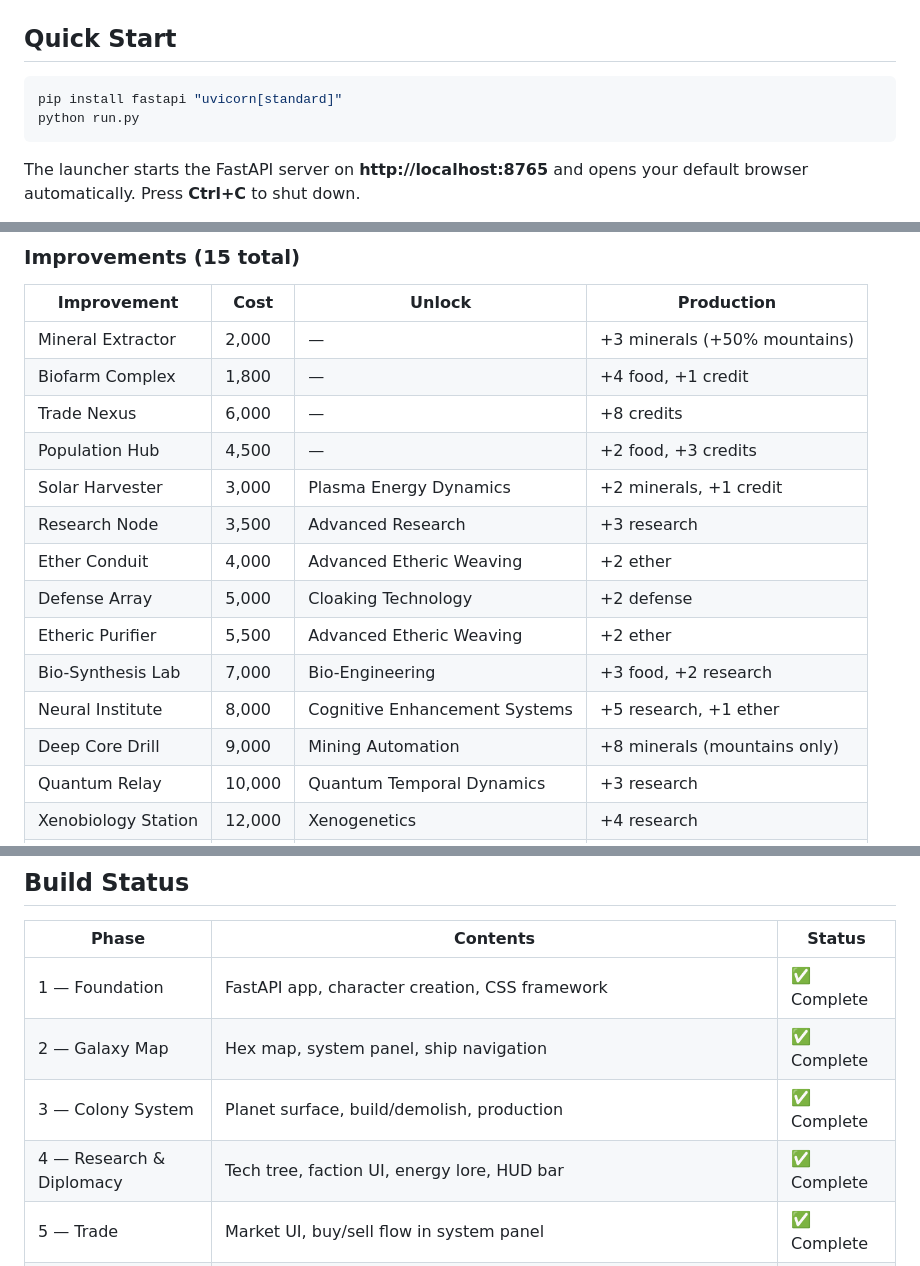
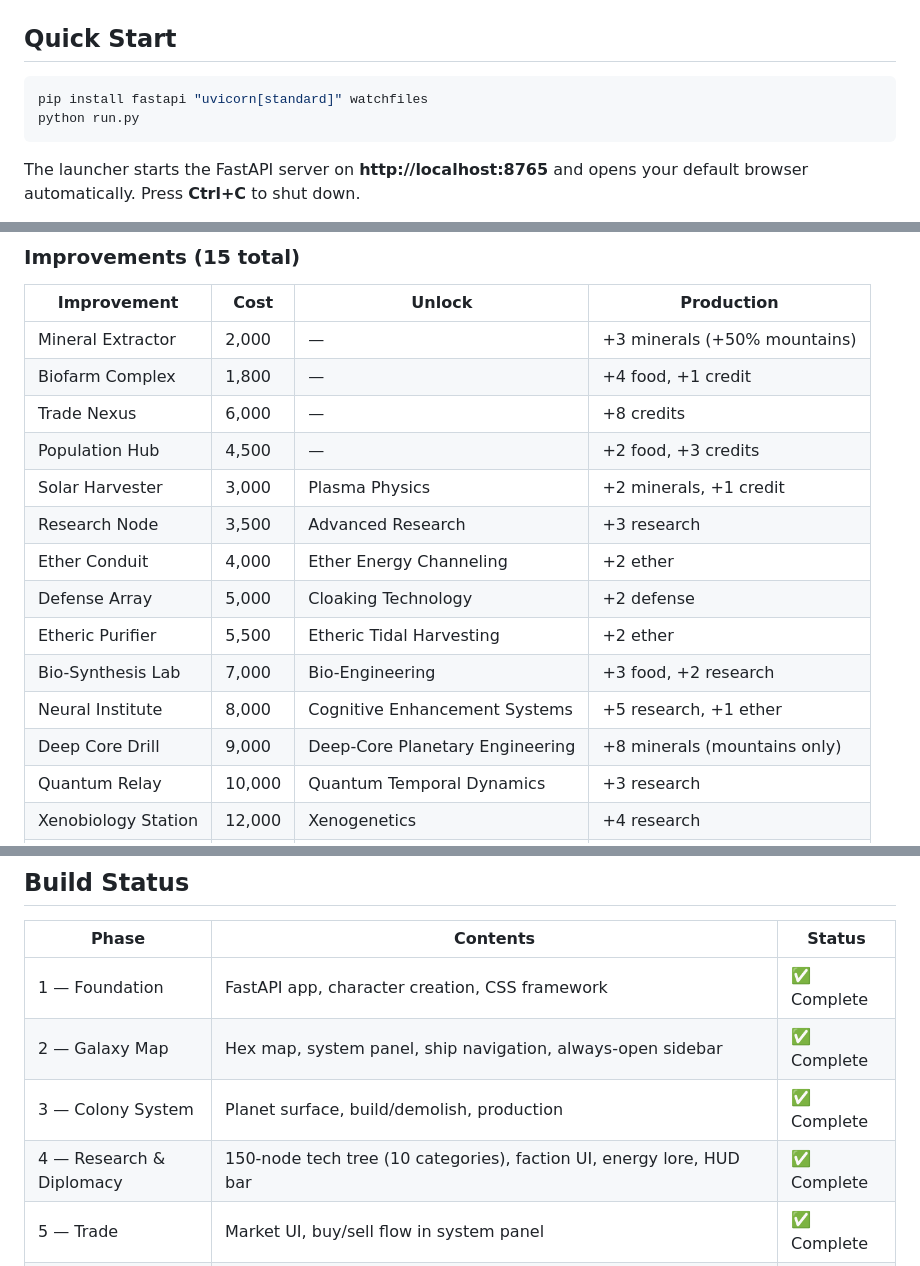
Before and after one commit to bmackenty/4x_game, a Markdown page: README.md, 3 parts joined by grey strips. Rendered like a GitHub page.

````diff
--- a/README.md
+++ b/README.md
@@ -12,7 +12,7 @@ relationships.
 ## Quick Start
 
 ```bash
-pip install fastapi "uvicorn[standard]"
+pip install fastapi "uvicorn[standard]" watchfiles
 python run.py
 ```
 
@@ -157,14 +160,14 @@ always has the same layout across saves.
 | Biofarm Complex | 1,800 | — | +4 food, +1 credit |
 | Trade Nexus | 6,000 | — | +8 credits |
 | Population Hub | 4,500 | — | +2 food, +3 credits |
-| Solar Harvester | 3,000 | Plasma Energy Dynamics | +2 minerals, +1 credit |
+| Solar Harvester | 3,000 | Plasma Physics | +2 minerals, +1 credit |
 | Research Node | 3,500 | Advanced Research | +3 research |
-| Ether Conduit | 4,000 | Advanced Etheric Weaving | +2 ether |
+| Ether Conduit | 4,000 | Ether Energy Channeling | +2 ether |
 | Defense Array | 5,000 | Cloaking Technology | +2 defense |
-| Etheric Purifier | 5,500 | Advanced Etheric Weaving | +2 ether |
+| Etheric Purifier | 5,500 | Etheric Tidal Harvesting | +2 ether |
 | Bio-Synthesis Lab | 7,000 | Bio-Engineering | +3 food, +2 research |
 | Neural Institute | 8,000 | Cognitive Enhancement Systems | +5 research, +1 ether |
-| Deep Core Drill | 9,000 | Mining Automation | +8 minerals (mountains only) |
+| Deep Core Drill | 9,000 | Deep-Core Planetary Engineering | +8 minerals (mountains only) |
 | Quantum Relay | 10,000 | Quantum Temporal Dynamics | +3 research |
 | Xenobiology Station | 12,000 | Xenogenetics | +4 research |
 | Void Anchor | 15,000 | Null Space Exploration | +5 ether (void rifts only) |
@@ -453,9 +469,9 @@ routes always win.
 | Phase | Contents | Status |
 |-------|----------|--------|
 | 1 — Foundation | FastAPI app, character creation, CSS framework | ✅ Complete |
-| 2 — Galaxy Map | Hex map, system panel, ship navigation | ✅ Complete |
+| 2 — Galaxy Map | Hex map, system panel, ship navigation, always-open sidebar | ✅ Complete |
 | 3 — Colony System | Planet surface, build/demolish, production | ✅ Complete |
-| 4 — Research & Diplomacy | Tech tree, faction UI, energy lore, HUD bar | ✅ Complete |
+| 4 — Research & Diplomacy | 150-node tech tree (10 categories), faction UI, energy lore, HUD bar | ✅ Complete |
 | 5 — Trade | Market UI, buy/sell flow in system panel | ✅ Complete |
 | 5b — Governing Systems | Social/economic/political systems per colony, coherence scoring, faction affinity, unique commodities | ✅ Complete |
 | 6 — Polish | Ether overlays, animations, win conditions, quest hooks | 🔲 Pending |
````
Also changed, not shown: other parts of README.md (+28 -11 lines), docs/attributes.md (added, +203 -0 lines).
